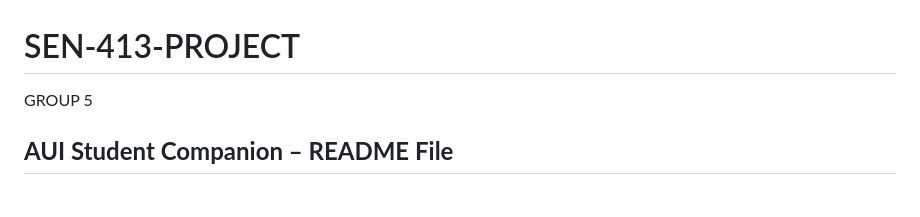
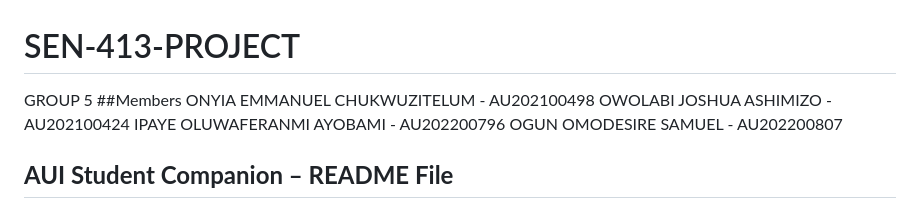
Before and after one commit to Chuzzy99/SEN-413-PROJECT, a Markdown page: README.md, the part around the change. GitHub-like rendering.

```diff
--- a/README.md
+++ b/README.md
@@ -1,5 +1,12 @@
 # SEN-413-PROJECT
 GROUP 5
+##Members
+ONYIA EMMANUEL CHUKWUZITELUM - AU202100498
+OWOLABI JOSHUA ASHIMIZO - AU202100424
+IPAYE OLUWAFERANMI AYOBAMI - AU202200796
+OGUN OMODESIRE SAMUEL - AU202200807
+
+
 ## **AUI Student Companion – README File**
 
 ### **📌 Introduction**
```
